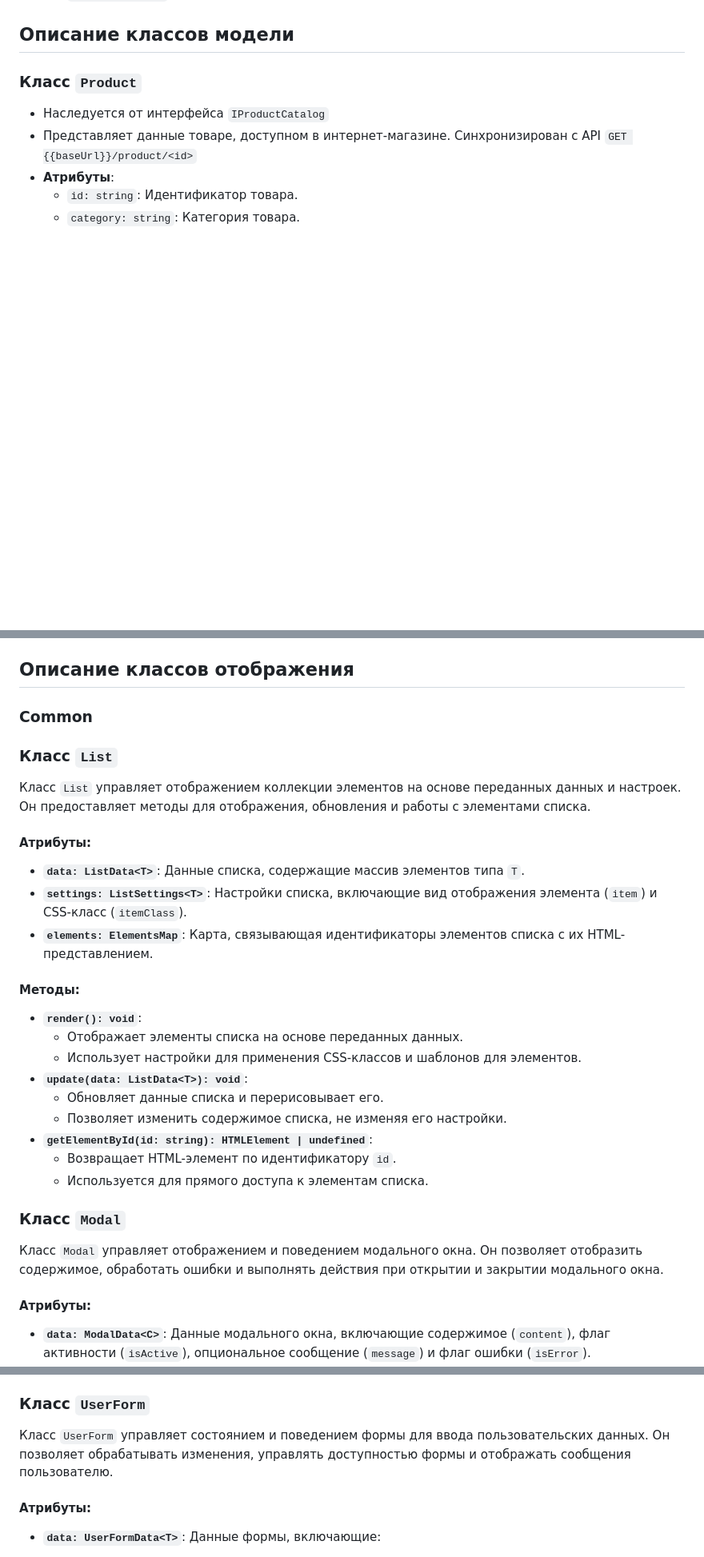
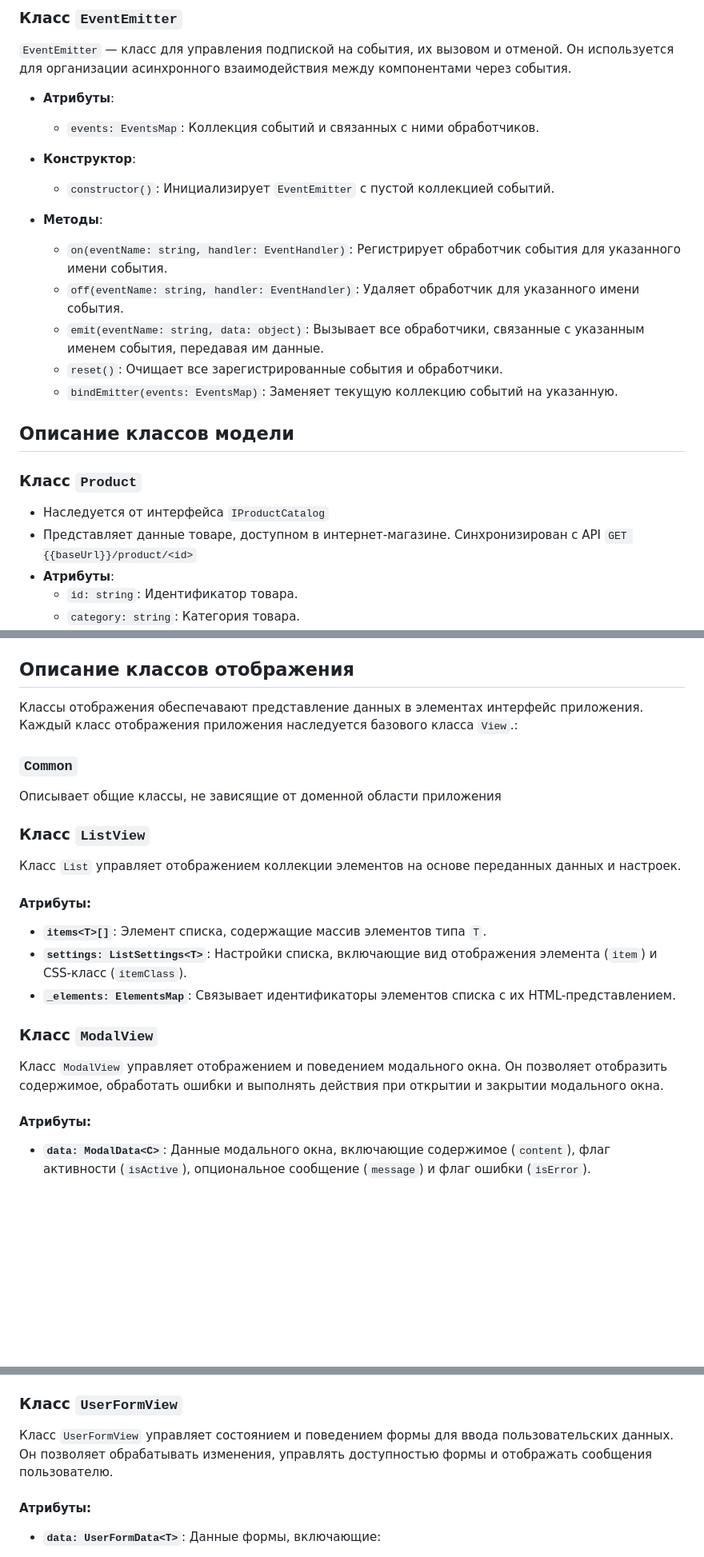
Before and after one commit to v-chern/web-larek-frontend, a Markdown page: README.md, 3 parts joined by grey strips. Shown: that part at 80% size. GitHub-like rendering; blank space fills up the shorter version.

```diff
--- a/README.md
+++ b/README.md
@@ -110,3 +155,19 @@ yarn build
+### Класс `EventEmitter`
+
+`EventEmitter` — класс для управления подпиской на события, их вызовом и отменой. Он используется для организации асинхронного взаимодействия между компонентами через события.
+
+- **Атрибуты**:
+  - `events: EventsMap`: Коллекция событий и связанных с ними обработчиков.
+
+- **Конструктор**:
+  - `constructor()`: Инициализирует `EventEmitter` с пустой коллекцией событий.
+
+- **Методы**:
+  - `on(eventName: string, handler: EventHandler)`: Регистрирует обработчик события для указанного имени события.
+  - `off(eventName: string, handler: EventHandler)`: Удаляет обработчик для указанного имени события.
+  - `emit(eventName: string, data: object)`: Вызывает все обработчики, связанные с указанным именем события, передавая им данные.
+  - `reset()`: Очищает все зарегистрированные события и обработчики.
+  - `bindEmitter(events: EventsMap)`: Заменяет текущую коллекцию событий на указанную.
 
 ## Описание классов модели
 
@@ -222,31 +283,24 @@ yarn build
 
 ## Описание классов отображения
 
-### Common
+Классы отображения обеспечавают представление данных в элементах интерфейс приложения. Каждый класс отображения приложения наследуется базового класса `View`.:
 
-### Класс `List`
+### `Common`
 
-Класс `List` управляет отображением коллекции элементов на основе переданных данных и настроек. Он предоставляет методы для отображения, обновления и работы с элементами списка.
+Описывает общие классы, не зависящие от доменной области приложения
+
+### Класс `ListView`
+
+Класс `List` управляет отображением коллекции элементов на основе переданных данных и настроек.
 
 #### Атрибуты:
-- **`data: ListData<T>`**: Данные списка, содержащие массив элементов типа `T`.
+- **`items<T>[]`**: Элемент списка, содержащие массив элементов типа `T`.
 - **`settings: ListSettings<T>`**: Настройки списка, включающие вид отображения элемента (`item`) и CSS-класс (`itemClass`).
-- **`elements: ElementsMap`**: Карта, связывающая идентификаторы элементов списка с их HTML-представлением.
+- **`_elements: ElementsMap`**: Cвязывает идентификаторы элементов списка с их HTML-представлением.
 
-#### Методы:
-- **`render(): void`**:
-  - Отображает элементы списка на основе переданных данных.
-  - Использует настройки для применения CSS-классов и шаблонов для элементов.
-- **`update(data: ListData<T>): void`**:
-  - Обновляет данные списка и перерисовывает его.
-  - Позволяет изменить содержимое списка, не изменяя его настройки.
-- **`getElementById(id: string): HTMLElement | undefined`**:
-  - Возвращает HTML-элемент по идентификатору `id`.
-  - Используется для прямого доступа к элементам списка.
+### Класс `ModalView`
 
-### Класс `Modal`
-
-Класс `Modal` управляет отображением и поведением модального окна. Он позволяет отобразить содержимое, обработать ошибки и выполнять действия при открытии и закрытии модального окна.
+Класс `ModalView` управляет отображением и поведением модального окна. Он позволяет отобразить содержимое, обработать ошибки и выполнять действия при открытии и закрытии модального окна.
 
 #### Атрибуты:
 - **`data: ModalData<C>`**: Данные модального окна, включающие содержимое (`content`), флаг активности (`isActive`), опциональное сообщение (`message`) и флаг ошибки (`isError`).
@@ -267,9 +321,9 @@ yarn build
   - Отображает сообщение об ошибке в модальном окне.
   - Добавляет класс ошибки (`errorMessageClass`) для визуального выделения ошибки.
 
-### Класс `UserForm`
+### Класс `UserFormView`
 
-Класс `UserForm` управляет состоянием и поведением формы для ввода пользовательских данных. Он позволяет обрабатывать изменения, управлять доступностью формы и отображать сообщения пользователю.
+Класс `UserFormView` управляет состоянием и поведением формы для ввода пользовательских данных. Он позволяет обрабатывать изменения, управлять доступностью формы и отображать сообщения пользователю.
 
 #### Атрибуты:
 - **`data: UserFormData<T>`**: Данные формы, включающие:
```
Also changed, not shown: other parts of README.md (+62 -15 lines).
